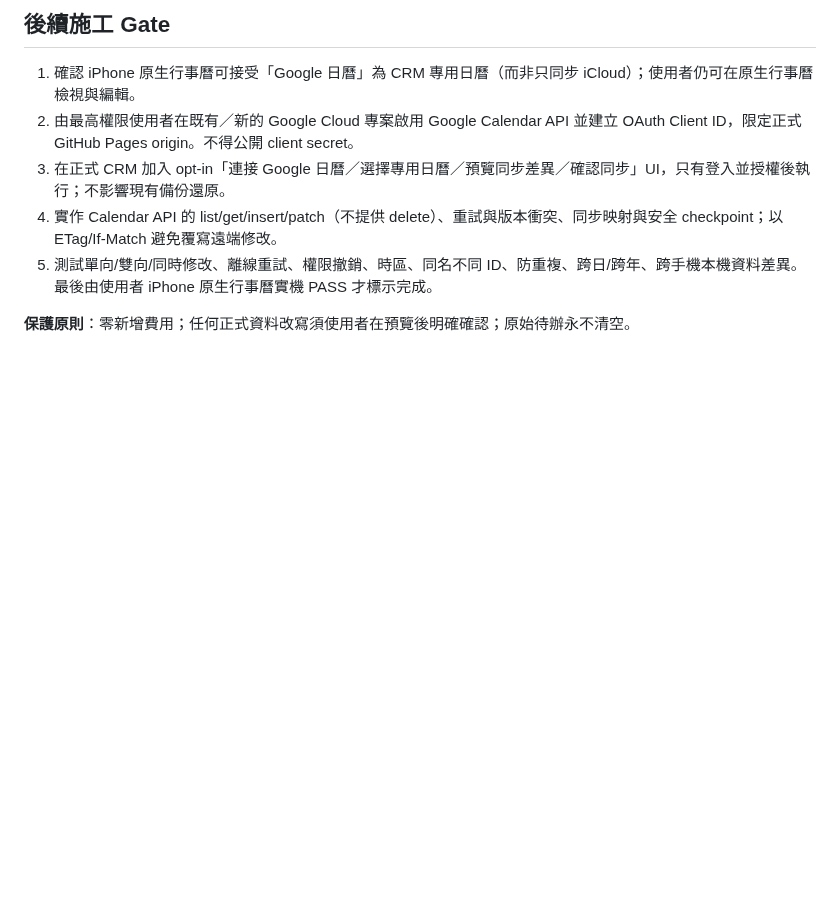
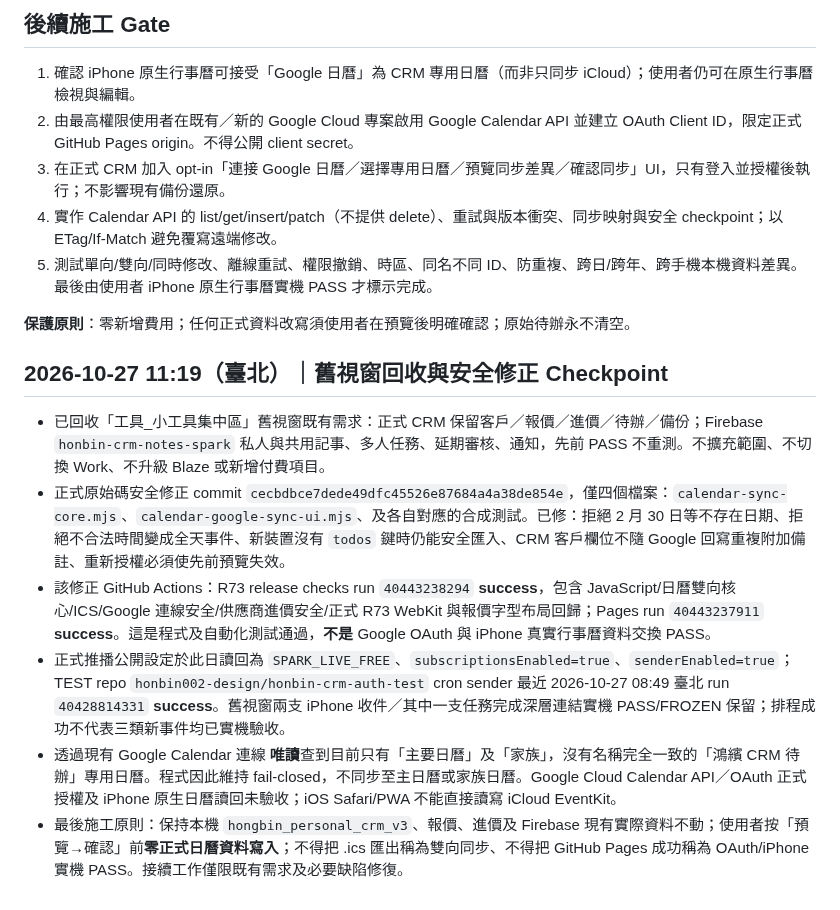
Before and after one commit to honbin002-design/-hongbin-personal-crm-beta, a Markdown page: CALENDAR-IPHONE-BIDIRECTIONAL-PLAN.md, the part around the change. Rendered like a GitHub page; blank space fills up the shorter version.

Commit message:
Checkpoint verified CRM calendar safety patch, CI and live free push without changing user data

```diff
--- a/CALENDAR-IPHONE-BIDIRECTIONAL-PLAN.md
+++ b/CALENDAR-IPHONE-BIDIRECTIONAL-PLAN.md
@@ -44,3 +44,12 @@
 5. 測試單向/雙向/同時修改、離線重試、權限撤銷、時區、同名不同 ID、防重複、跨日/跨年、跨手機本機資料差異。最後由使用者 iPhone 原生行事曆實機 PASS 才標示完成。
 
 **保護原則**：零新增費用；任何正式資料改寫須使用者在預覽後明確確認；原始待辦永不清空。
+
+## 2026-10-27 11:19（臺北）｜舊視窗回收與安全修正 Checkpoint
+
+- 已回收「工具_小工具集中區」舊視窗既有需求：正式 CRM 保留客戶／報價／進價／待辦／備份；Firebase `honbin-crm-notes-spark` 私人與共用記事、多人任務、延期審核、通知，先前 PASS 不重測。不擴充範圍、不切換 Work、不升級 Blaze 或新增付費項目。
+- 正式原始碼安全修正 commit `cecbdbce7dede49dfc45526e87684a4a38de854e`，僅四個檔案：`calendar-sync-core.mjs`、`calendar-google-sync-ui.mjs`、及各自對應的合成測試。已修：拒絕 2 月 30 日等不存在日期、拒絕不合法時間變成全天事件、新裝置沒有 `todos` 鍵時仍能安全匯入、CRM 客戶欄位不隨 Google 回寫重複附加備註、重新授權必須使先前預覽失效。
+- 該修正 GitHub Actions：R73 release checks run `40443238294` **success**，包含 JavaScript/日曆雙向核心/ICS/Google 連線安全/供應商進價安全/正式 R73 WebKit 與報價字型布局回歸；Pages run `40443237911` **success**。這是程式及自動化測試通過，**不是** Google OAuth 與 iPhone 真實行事曆資料交換 PASS。
+- 正式推播公開設定於此日讀回為 `SPARK_LIVE_FREE`、`subscriptionsEnabled=true`、`senderEnabled=true`；TEST repo `honbin002-design/honbin-crm-auth-test` cron sender 最近 2026-10-27 08:49 臺北 run `40428814331` **success**。舊視窗兩支 iPhone 收件／其中一支任務完成深層連結實機 PASS/FROZEN 保留；排程成功不代表三類新事件均已實機驗收。
+- 透過現有 Google Calendar 連線 **唯讀**查到目前只有「主要日曆」及「家族」，沒有名稱完全一致的「鴻繽 CRM 待辦」專用日曆。程式因此維持 fail-closed，不同步至主日曆或家族日曆。Google Cloud Calendar API／OAuth 正式授權及 iPhone 原生日曆讀回未驗收；iOS Safari/PWA 不能直接讀寫 iCloud EventKit。
+- 最後施工原則：保持本機 `hongbin_personal_crm_v3`、報價、進價及 Firebase 現有實際資料不動；使用者按「預覽→確認」前**零正式日曆資料寫入**；不得把 .ics 匯出稱為雙向同步、不得把 GitHub Pages 成功稱為 OAuth/iPhone 實機 PASS。接續工作僅限既有需求及必要缺陷修復。
```
